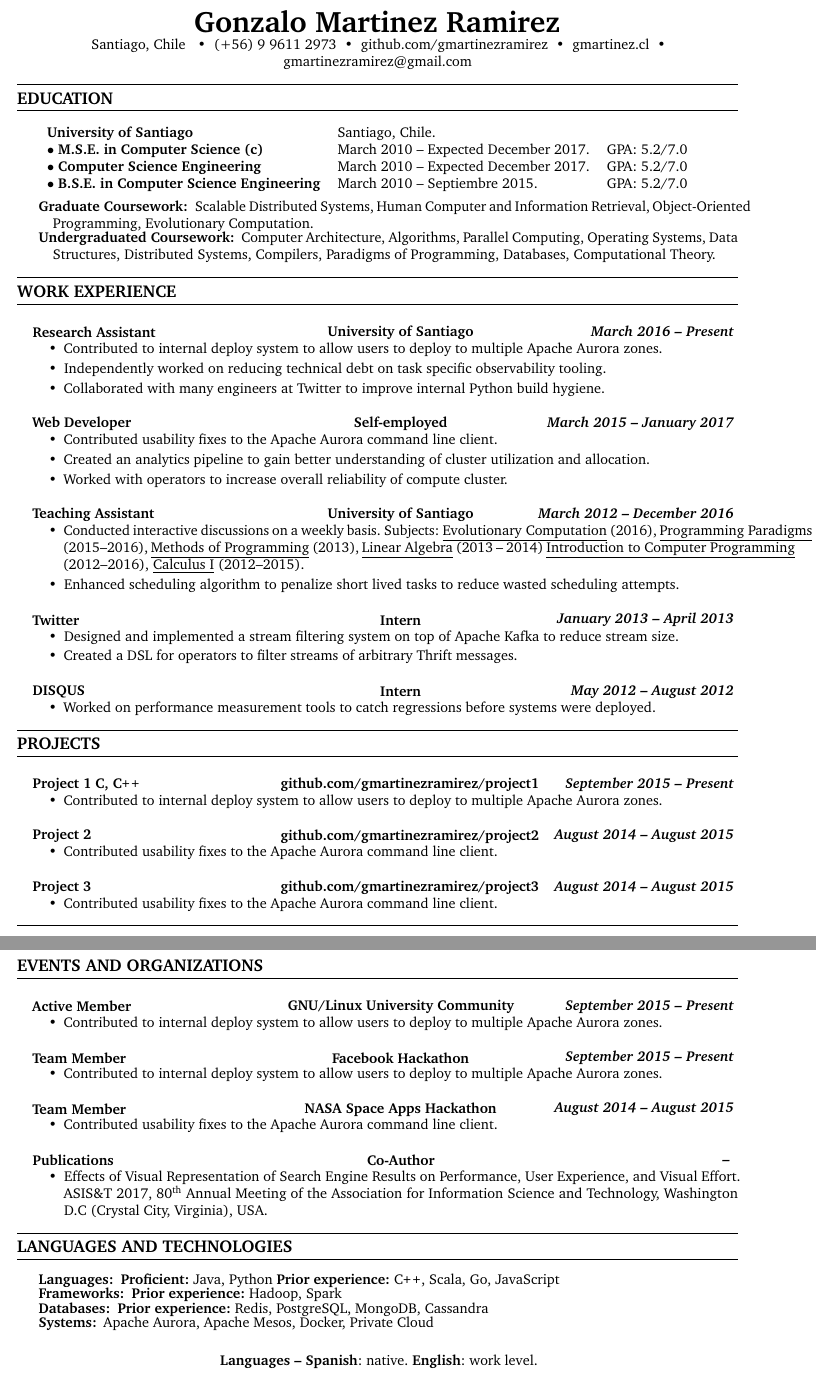
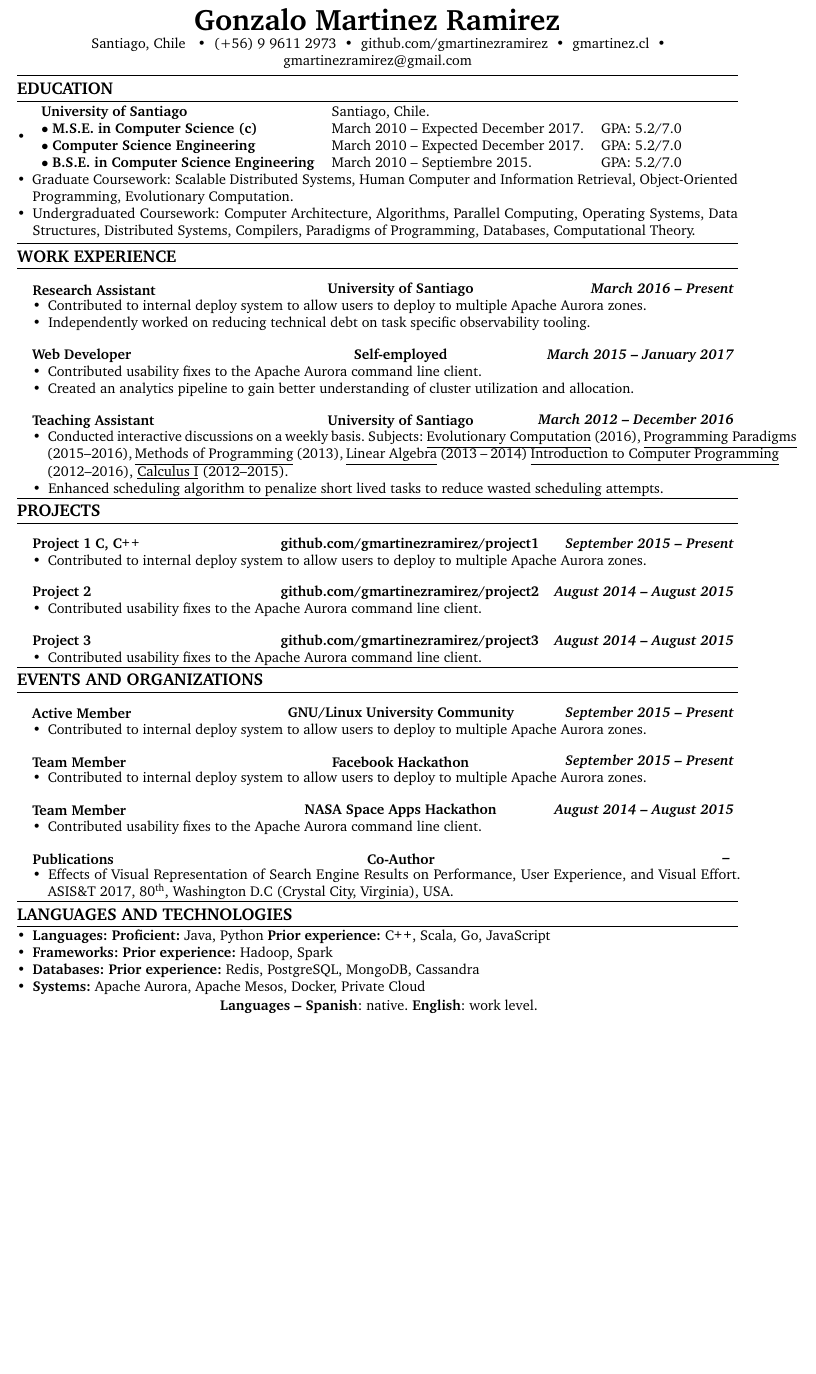
Before and after one commit to gmartinezramirez-old/CV-LaTeX, a LaTeX CV (cv.tex): two parts of pages 1 and 2 of 2 before the commit and part of the page after it, the two joined at a grey line, cut so that both start at the same text, the shorter picture padded with empty space. Compiled offline with pdfLaTeX.

Commit message:
CHG: now is not indented itemize

```diff
--- a/cv.tex
+++ b/cv.tex
@@ -1,7 +1,9 @@
 % NOTE: This is very inspired by http://www.toofishes.net/blog/latex-resume-follow-up/
 
 \documentclass[10pt,letterpaper]{article}
-\usepackage[margin=0.75in]{geometry}
+%\usepackage[margin=0.75in]{geometry}
+%--- Set document margins
+\usepackage[left=0.75in,top=0.6in,right=0.75in,bottom=0.6in]{geometry}
 \usepackage[utf8]{inputenc}
 %--- Activation of Charter for text and CMR for math
 \usepackage[T1]{fontenc}
@@ -22,11 +24,20 @@
 %\subsectionfont{\usefont{T1}{qhv}{b}{n}}
 
 \usepackage{hyperref}
+%--- To customize lists
 \usepackage{enumitem}
+%--- Remove left margin from lists, suppress vertical item separation and set top
+%--- separation to a negative value to suppress a single parskip before lists
+\setlist{leftmargin=*, noitemsep, topsep=-1\parskip}
 
 \usepackage{indentfirst}
 \usepackage{fmtcount}
+
+\usepackage{hyphenat}
+
+%--- Suppress page numbers
 \pagestyle{empty}
+
 
 \newcommand{\textbox}[1]{
   \parbox{.333\textwidth}{#1}
@@ -52,7 +63,7 @@
   \subsection*{\uppercase{\textbf{#1}}}
   \vspace{-0.3em}
     \hrule
-    \vspace{0.5em}
+    %\vspace{0.5em}
 }
 
 \newcommand{\languageSection}[4]{
@@ -127,18 +138,22 @@
 %\end{itemize}
 
 %\noindent
-  \begin{tabular}{lllc}
+
+\begin{itemize}
+  \item   \begin{tabular}{lllc}
     \textbf{University of Santiago}&Santiago, Chile.& & \\
     $\bullet$ \textbf{M.S.E. in Computer Science (c)}& March 2010 \textendash  \ Expected December 2017. & GPA: 5.2/7.0 & \\ [0em]
     $\bullet$ \textbf{Computer Science Engineering} & March 2010 \textendash \  Expected December 2017. & GPA: 5.2/7.0 & \\ [0em]
     $\bullet$ \textbf{B.S.E. in Computer Science Engineering} & March 2010 \textendash \  Septiembre 2015. & GPA: 5.2/7.0  &\\
-  \end{tabular}
+    \end{tabular}
+  \item  Graduate Coursework: Scalable Distributed Systems, Human Computer and Information Retrieval, Object-Oriented Programming, Evolutionary Computation.
+  \item Undergraduated Coursework: Computer Architecture, Algorithms, Parallel Computing, Operating Systems, Data Structures, Distributed Systems, Compilers, Paradigms of Programming, Databases, Computational Theory.
+\end{itemize}
 
-  \begin{description}[labelindent=\parindent]
-    \parskip=-0.6em
-    \item [Graduate Coursework:] Scalable Distributed Systems, Human Computer and Information Retrieval, Object-Oriented Programming, Evolutionary Computation.
-    \item [Undergraduated Coursework:] Computer Architecture, Algorithms, Parallel Computing, Operating Systems, Data Structures, Distributed Systems, Compilers, Paradigms of Programming, Databases, Computational Theory.
-  \end{description}
+%\vspace{0.20em}
+  \vspace{0.20em}
+
+
 
   \sectionTitle{Work Experience}
   \begin{itemize}[leftmargin=*]
@@ -148,7 +163,6 @@
         \itemsep0em
         \item Contributed to internal deploy system to allow users to deploy to multiple Apache Aurora zones.
         \item Independently worked on reducing technical debt on task specific observability tooling.
-        \item Collaborated with many engineers at Twitter to improve internal Python build hygiene.
       \end{itemize}
 
     \titleExperienceWithoutLocation{Web Developer}{Self-employed}{March 2015}{January 2017}
@@ -156,7 +170,6 @@
         \itemsep0em
         \item Contributed usability fixes to the Apache Aurora command line client.
         \item Created an analytics pipeline to gain better understanding of cluster utilization and allocation.
-        \item Worked with operators to increase overall reliability of compute cluster.
       \end{itemize}
 
     \titleExperienceWithoutLocation{Teaching Assistant}{University of Santiago}{March 2012}{December 2016}
@@ -166,18 +179,6 @@
         \item Enhanced scheduling algorithm to penalize short lived tasks to reduce wasted scheduling attempts.
       \end{itemize}
 
-    \titleExperienceWithoutLocation{Twitter}{Intern}{January 2013}{April 2013}
-      \begin{itemize}[label=\textbullet]
-        \itemsep0em
-        \item Designed and implemented a stream filtering system on top of Apache Kafka to reduce stream size.
-        \item Created a DSL for operators to filter streams of arbitrary Thrift messages.
-      \end{itemize}
-
-    \titleExperienceWithoutLocation{DISQUS}{Intern}{May 2012}{August 2012}
-      \begin{itemize}[label=\textbullet]
-        \itemsep0em
-        \item Worked on performance measurement tools to catch regressions before systems were deployed.
-      \end{itemize}
   \end{itemize}
 
 %--TODO: Make to work with +9 parameters
@@ -230,20 +231,20 @@
     \titleExperienceWithoutLocation{Publications}{Co-Author}{}{}
       \begin{itemize}[label=\textbullet]
         \itemsep0em
-        \item Effects of Visual Representation of Search Engine Results on Performance, User Experience, and Visual Effort. ASIS\&T 2017, \ordinalnum{80} Annual Meeting of the Association for Information Science and Technology, Washington D.C (Crystal City, Virginia), USA.
+        \item Effects of Visual Representation of Search Engine Results on Performance, User Experience, and Visual Effort. ASIS\&T 2017, \ordinalnum{80}, Washington D.C (Crystal City, Virginia), USA.
       \end{itemize}
     \end{itemize}
 
   \sectionTitle{Languages and Technologies}
-  \vspace{0.5em}
-  \begin{description}[labelindent=\parindent]
-    \parskip=-0.6em
-    %\itemsep0em
-    \item [Languages:] \textbf{Proficient:} Java, Python \textbf{Prior experience:} \CPP, Scala, Go, JavaScript
-    \item [Frameworks:] \textbf{Prior experience:} Hadoop, Spark
-    \item [Databases:] \textbf{Prior experience:} Redis, PostgreSQL, MongoDB, Cassandra
-    \item [Systems:] Apache Aurora, Apache Mesos, Docker, Private Cloud
-  \end{description}
+  \vspace{0.20em}
+  \begin{itemize}[label=\textbullet]
+    %\parskip=-0.6em
+    \itemsep0em
+    \item \textbf{Languages:} \textbf{Proficient:} Java, Python \textbf{Prior experience:} \CPP, Scala, Go, JavaScript
+    \item \textbf{Frameworks:} \textbf{Prior experience:} Hadoop, Spark
+    \item \textbf{Databases:} \textbf{Prior experience:} Redis, PostgreSQL, MongoDB, Cassandra
+    \item \textbf{Systems:} Apache Aurora, Apache Mesos, Docker, Private Cloud
+  \end{itemize}
 
   \languageSection{Spanish}{native}{English}{work level}
 
```
Also changed, not shown: cv.tex (2 more changed lines).
